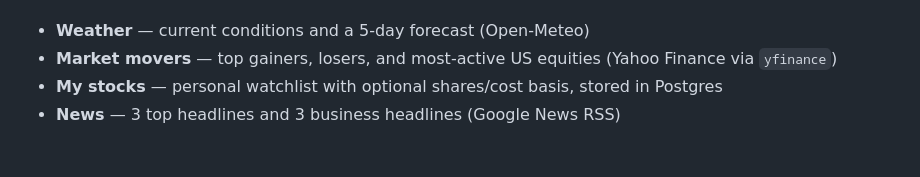
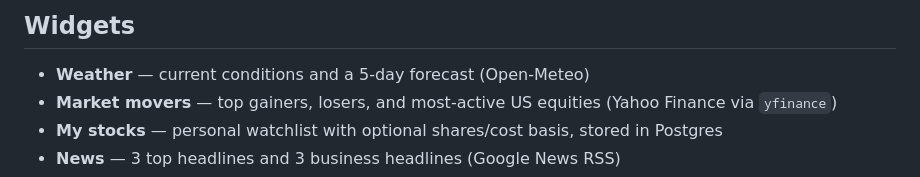
Before and after one commit to jamshedpalsetia/Daily-Dashboard-Project, a Markdown page: README.md, the part around one of its changes. Drawn GitHub-style; blank space fills up the shorter version.

```diff
--- a/README.md
+++ b/README.md
@@ -4,3 +19,4 @@ A single-user daily dashboard with five widgets and a once-a-day email digest.
+## Widgets
 
 - **Weather** — current conditions and a 5-day forecast (Open-Meteo)
 - **Market movers** — top gainers, losers, and most-active US equities (Yahoo Finance via `yfinance`)
```
Also changed, not shown: other parts of README.md (+15 -0 lines).
